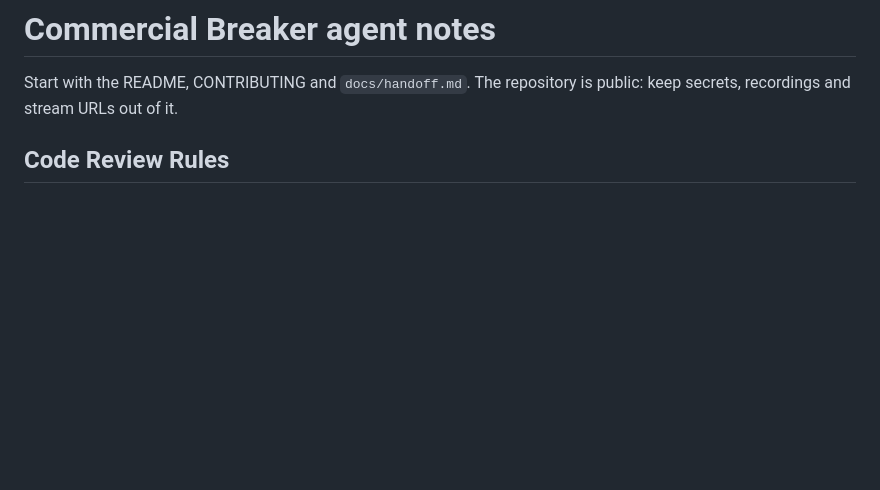
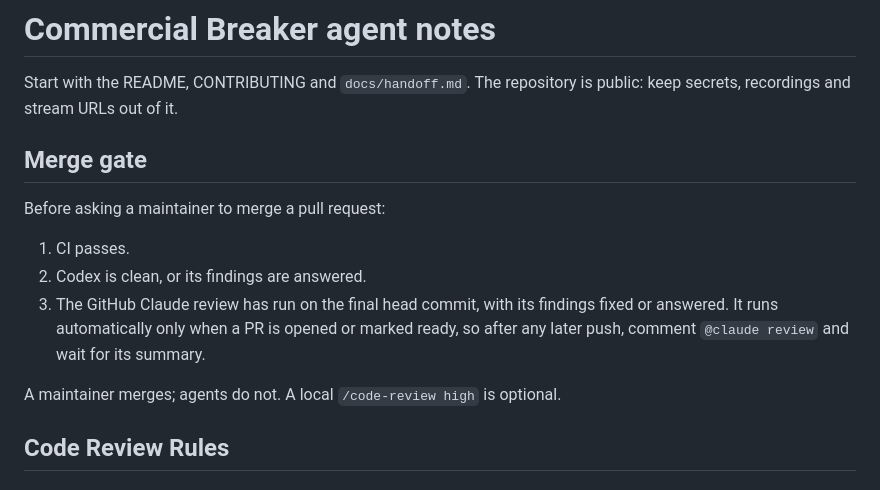
Before and after one commit to npHavens/commercial-breaker, a Markdown page: AGENTS.md, the part around the change. Drawn GitHub-style; blank space fills up the shorter version.

```diff
--- a/AGENTS.md
+++ b/AGENTS.md
@@ -2,6 +2,16 @@
 
 Start with the README, CONTRIBUTING and `docs/handoff.md`. The repository is
 public: keep secrets, recordings and stream URLs out of it.
+
+## Merge gate
+
+Before asking a maintainer to merge a pull request:
+
+1. CI passes.
+2. Codex is clean, or its findings are answered.
+3. The GitHub Claude review has run on the final head commit, with its findings fixed or answered. It runs automatically only when a PR is opened or marked ready, so after any later push, comment `@claude review` and wait for its summary.
+
+A maintainer merges; agents do not. A local `/code-review high` is optional.
 
 ## Code Review Rules
 
```
Also changed, not shown: docs/handoff.md (+10 -8 lines).
